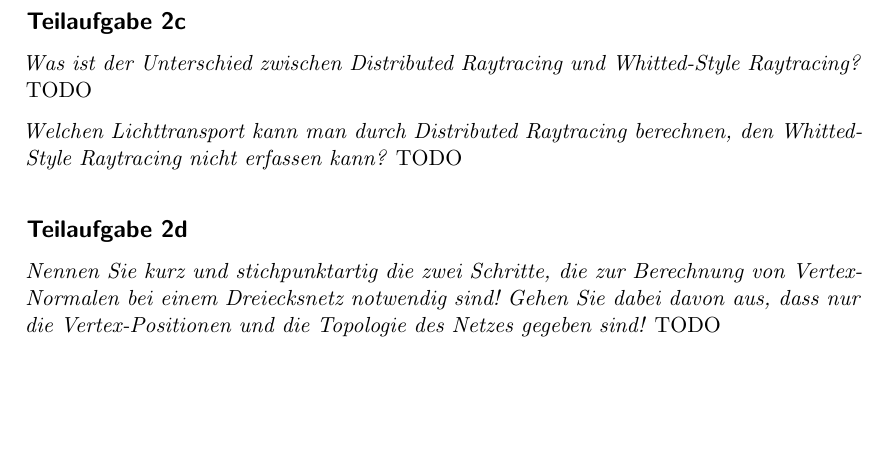
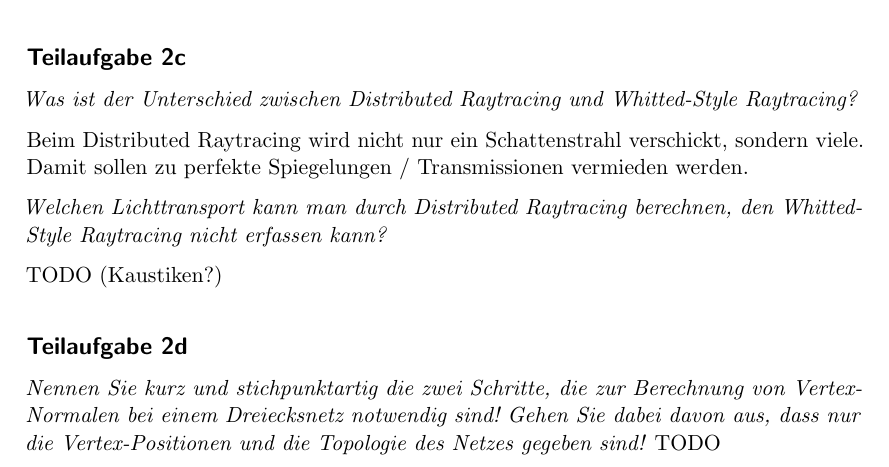
Before and after one commit to MartinThoma/KIT-Musterloesungen, a LaTeX document (CG/2014-Nachklausur/2014-Nachklausur.tex): part of page 2 of 10, cut so that both start at the same text, the shorter picture padded with empty space. Compiled offline with pdfLaTeX.

Commit message:
Add solution for 2c

```diff
--- a/CG/2014-Nachklausur/2014-Nachklausur.tex
+++ b/CG/2014-Nachklausur/2014-Nachklausur.tex
@@ -70,11 +70,14 @@ TODO
 \subsection*{Teilaufgabe 2c}
 
 \textit{Was ist der Unterschied zwischen Distributed Raytracing und Whitted-Style Raytracing?}
-TODO
+
+Beim Distributed Raytracing wird nicht nur ein Schattenstrahl verschickt, sondern
+viele. Damit sollen zu perfekte Spiegelungen / Transmissionen vermieden werden.
 
 \textit{Welchen Lichttransport kann man durch Distributed Raytracing berechnen, den
 Whitted-Style Raytracing nicht erfassen kann?}
-TODO
+
+TODO (Kaustiken?)
 
 \subsection*{Teilaufgabe 2d}
 \textit{Nennen Sie kurz und stichpunktartig die zwei Schritte, die zur Berechnung von Vertex-
```
Also changed, not shown: CG/2014-Nachklausur/2014-Nachklausur.pdf.
